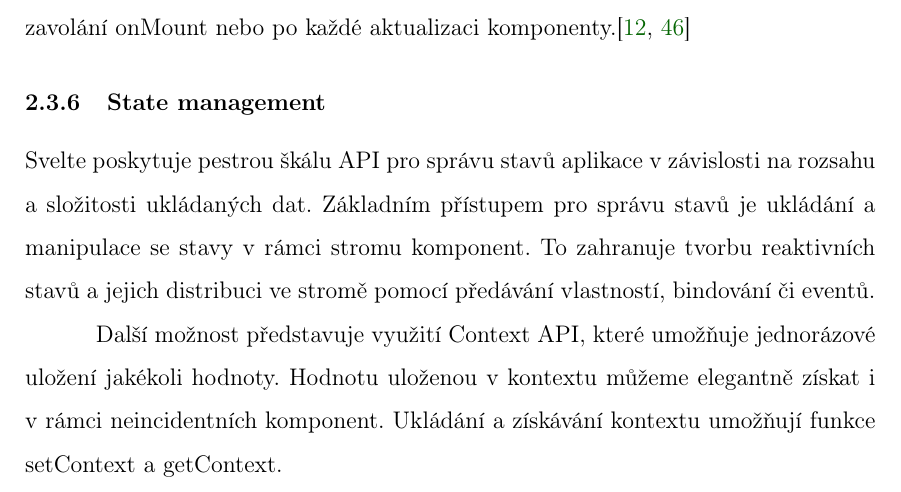
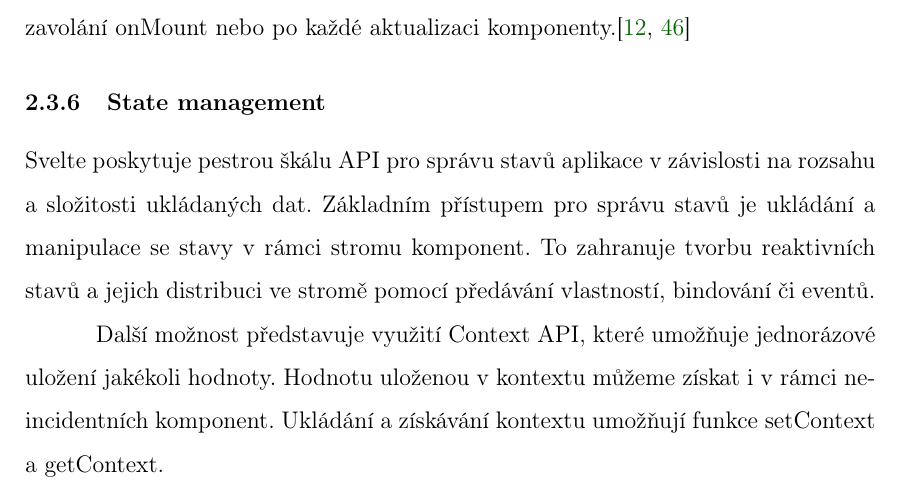
Before and after one commit to lukyncze/bachelor-thesis, a LaTeX thesis (thesis/sablona_ukazka.tex, which reads thesis/analyza_svelte.tex): part of page 28 of 105, cut so that both start at the same text. Compiled offline with pdfLaTeX.

Commit message:
thesis: refactor svelte analysis

```diff
--- a/thesis/analyza_svelte.tex
+++ b/thesis/analyza_svelte.tex
@@ -163,7 +163,7 @@ Základním přístupem pro správu stavů je ukládání a manipulace se stavy
 To zahranuje tvorbu reaktivních stavů a jejich distribuci ve stromě pomocí předávání vlastností, bindování či eventů.
 
 Další možnost představuje využití Context API, které umožňuje jednorázové uložení jakékoli hodnoty.
-Hodnotu uloženou v kontextu můžeme elegantně získat i v rámci neincidentních komponent. Ukládání a získávání kontextu umožňují funkce setContext a getContext.
+Hodnotu uloženou v kontextu můžeme získat i v rámci neincidentních komponent. Ukládání a získávání kontextu umožňují funkce setContext a getContext.
 
 Pro sofistikovanější práci se stavy slouží tzv. stores. V podstatě se jedná o globání úložiště stavů, které umožňuje uchovávat a získávat data.
 Store je jednoduše objekt s metodou subscribe, která umožní konzumentům dostat aktualizovaná data.
```
Also changed, not shown: thesis/sablona_ukazka.pdf, 3 other files.
